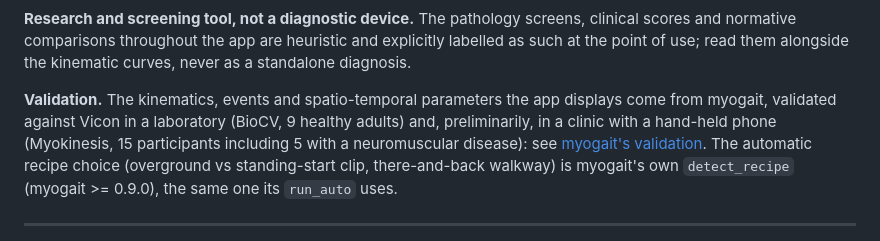
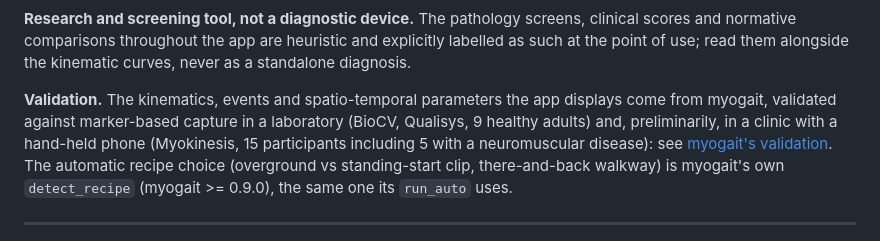
Before and after one commit to IDMDataHub/myogait_app, a Markdown page: README.md, the part around the change. Drawn GitHub-style.

Commit message:
docs: the Bath laboratory reference is Qualisys, not Vicon

```diff
--- a/README.md
+++ b/README.md
@@ -18,7 +18,7 @@ heuristic and explicitly labelled as such at the point of use; read them
 alongside the kinematic curves, never as a standalone diagnosis.
 
 **Validation.** The kinematics, events and spatio-temporal parameters the app
-displays come from myogait, validated against Vicon in a laboratory (BioCV,
+displays come from myogait, validated against marker-based capture in a laboratory (BioCV, Qualisys,
 9 healthy adults) and, preliminarily, in a clinic with a hand-held phone
 (Myokinesis, 15 participants including 5 with a neuromuscular disease): see
 [myogait's validation](https://github.com/IDMDataHub/myogait/tree/master/validation).
```
